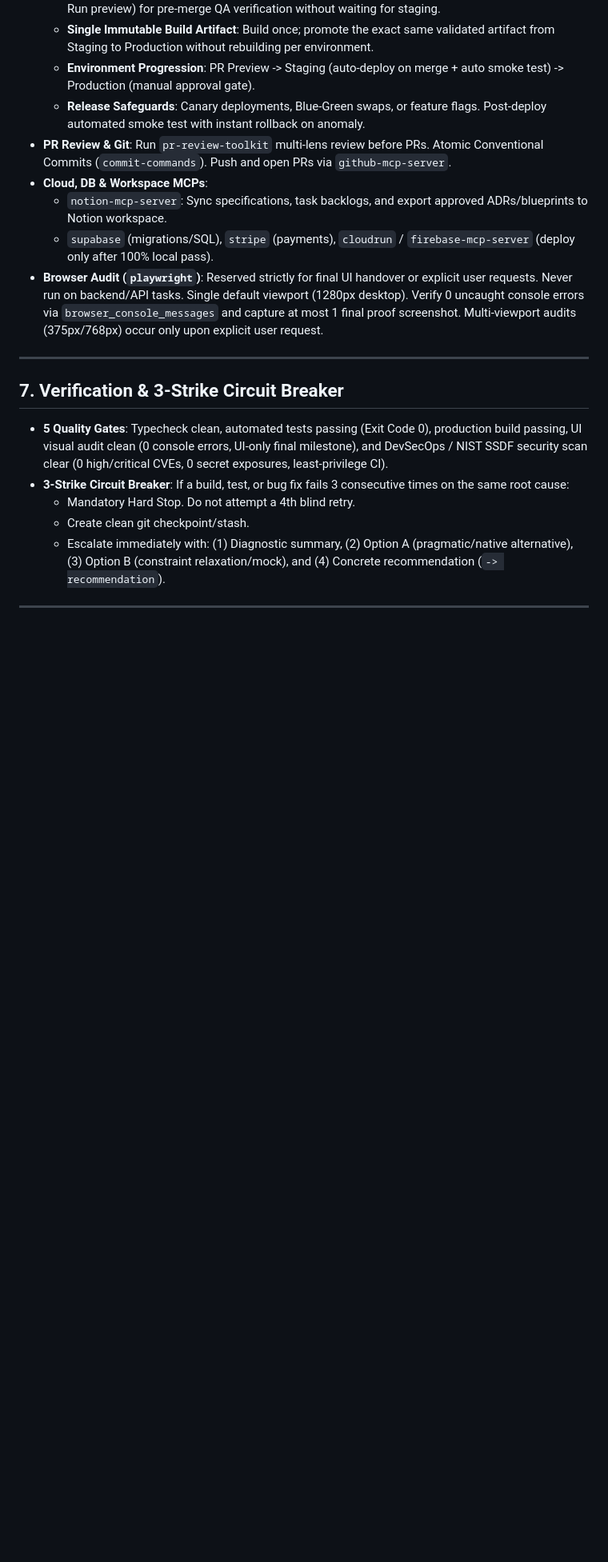
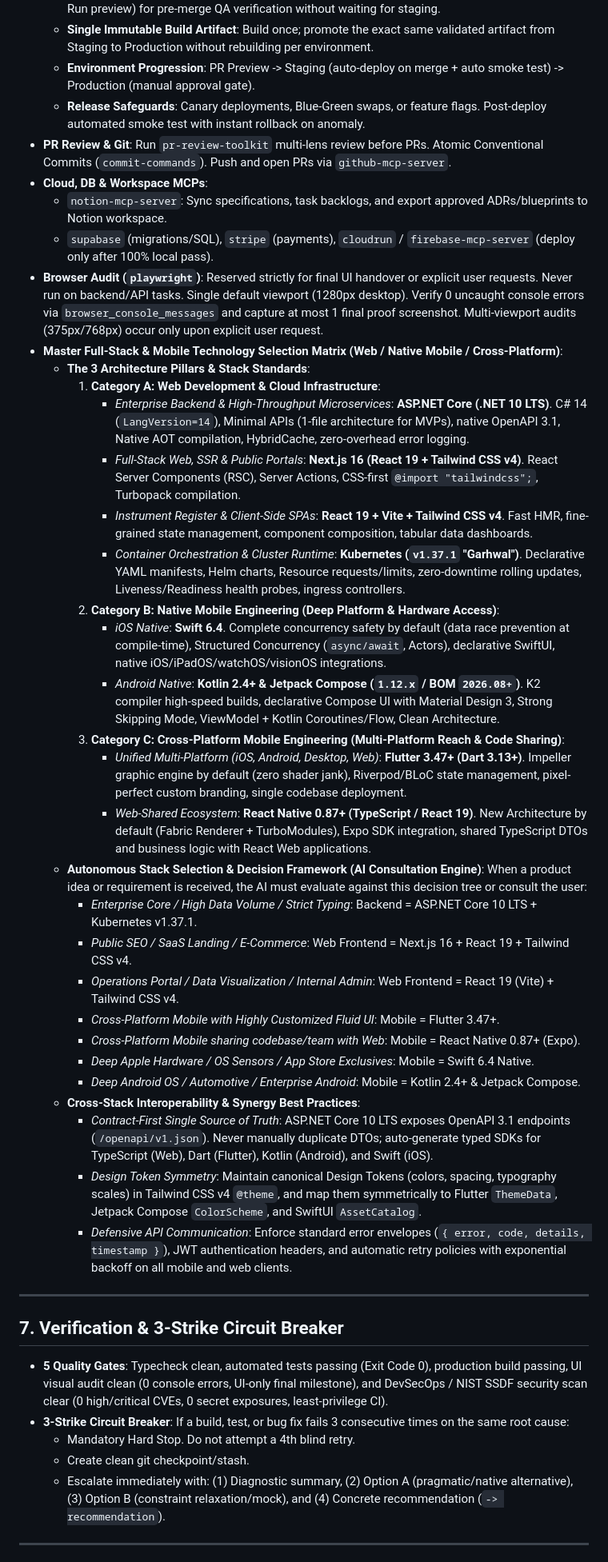
Before and after one commit to ZillerDX/waterfall-sdlc-skill, a Markdown page: AGENTS.md, the part around one of its changes. Shown at 80% size. Drawn GitHub-style; blank space fills up the shorter version.

Commit message:
feat(architecture): fuse multi-platform selection matrix with crafted elegance & mobbin protocols

```diff
--- a/AGENTS.md
+++ b/AGENTS.md
@@ -283,6 +288,32 @@ Execute all software development in compliance with the NIST SSDF (SP 800-218),
   - `notion-mcp-server`: Sync specifications, task backlogs, and export approved ADRs/blueprints to Notion workspace.
   - `supabase` (migrations/SQL), `stripe` (payments), `cloudrun` / `firebase-mcp-server` (deploy only after 100% local pass).
 - **Browser Audit (`playwright`)**: Reserved strictly for final UI handover or explicit user requests. Never run on backend/API tasks. Single default viewport (1280px desktop). Verify 0 uncaught console errors via `browser_console_messages` and capture at most 1 final proof screenshot. Multi-viewport audits (375px/768px) occur only upon explicit user request.
+- **Master Full-Stack & Mobile Technology Selection Matrix (Web / Native Mobile / Cross-Platform)**:
+  - **The 3 Architecture Pillars & Stack Standards**:
+    1. **Category A: Web Development & Cloud Infrastructure**:
+       - *Enterprise Backend & High-Throughput Microservices*: **ASP.NET Core (.NET 10 LTS)**. C# 14 (`LangVersion=14`), Minimal APIs (1-file architecture for MVPs), native OpenAPI 3.1, Native AOT compilation, HybridCache, zero-overhead error logging.
+       - *Full-Stack Web, SSR & Public Portals*: **Next.js 16 (React 19 + Tailwind CSS v4)**. React Server Components (RSC), Server Actions, CSS-first `@import "tailwindcss";`, Turbopack compilation.
+       - *Instrument Register & Client-Side SPAs*: **React 19 + Vite + Tailwind CSS v4**. Fast HMR, fine-grained state management, component composition, tabular data dashboards.
+       - *Container Orchestration & Cluster Runtime*: **Kubernetes (`v1.37.1` "Garhwal")**. Declarative YAML manifests, Helm charts, Resource requests/limits, zero-downtime rolling updates, Liveness/Readiness health probes, ingress controllers.
+    2. **Category B: Native Mobile Engineering (Deep Platform & Hardware Access)**:
+       - *iOS Native*: **Swift 6.4**. Complete concurrency safety by default (data race prevention at compile-time), Structured Concurrency (`async/await`, Actors), declarative SwiftUI, native iOS/iPadOS/watchOS/visionOS integrations.
+       - *Android Native*: **Kotlin 2.4+ & Jetpack Compose (`1.12.x` / BOM `2026.08+`)**. K2 compiler high-speed builds, declarative Compose UI with Material Design 3, Strong Skipping Mode, ViewModel + Kotlin Coroutines/Flow, Clean Architecture.
+    3. **Category C: Cross-Platform Mobile Engineering (Multi-Platform Reach & Code Sharing)**:
+       - *Unified Multi-Platform (iOS, Android, Desktop, Web)*: **Flutter 3.47+ (Dart 3.13+)**. Impeller graphic engine by default (zero shader jank), Riverpod/BLoC state management, pixel-perfect custom branding, single codebase deployment.
+       - *Web-Shared Ecosystem*: **React Native 0.87+ (TypeScript / React 19)**. New Architecture by default (Fabric Renderer + TurboModules), Expo SDK integration, shared TypeScript DTOs and business logic with React Web applications.
+  - **Autonomous Stack Selection & Decision Framework (AI Consultation Engine)**:
+    When a product idea or requirement is received, the AI must evaluate against this decision tree or consult the user:
+    - *Enterprise Core / High Data Volume / Strict Typing*: Backend = ASP.NET Core 10 LTS + Kubernetes v1.37.1.
+    - *Public SEO / SaaS Landing / E-Commerce*: Web Frontend = Next.js 16 + React 19 + Tailwind CSS v4.
+    - *Operations Portal / Data Visualization / Internal Admin*: Web Frontend = React 19 (Vite) + Tailwind CSS v4.
+    - *Cross-Platform Mobile with Highly Customized Fluid UI*: Mobile = Flutter 3.47+.
+    - *Cross-Platform Mobile sharing codebase/team with Web*: Mobile = React Native 0.87+ (Expo).
+    - *Deep Apple Hardware / OS Sensors / App Store Exclusives*: Mobile = Swift 6.4 Native.
+    - *Deep Android OS / Automotive / Enterprise Android*: Mobile = Kotlin 2.4+ & Jetpack Compose.
+  - **Cross-Stack Interoperability & Synergy Best Practices**:
+    - *Contract-First Single Source of Truth*: ASP.NET Core 10 LTS exposes OpenAPI 3.1 endpoints (`/openapi/v1.json`). Never manually duplicate DTOs; auto-generate typed SDKs for TypeScript (Web), Dart (Flutter), Kotlin (Android), and Swift (iOS).
+    - *Design Token Symmetry*: Maintain canonical Design Tokens (colors, spacing, typography scales) in Tailwind CSS v4 `@theme`, and map them symmetrically to Flutter `ThemeData`, Jetpack Compose `ColorScheme`, and SwiftUI `AssetCatalog`.
+    - *Defensive API Communication*: Enforce standard error envelopes (`{ error, code, details, timestamp }`), JWT authentication headers, and automatic retry policies with exponential backoff on all mobile and web clients.
 
 ---
 
```
Also changed, not shown: other parts of AGENTS.md (+7 -2 lines).
